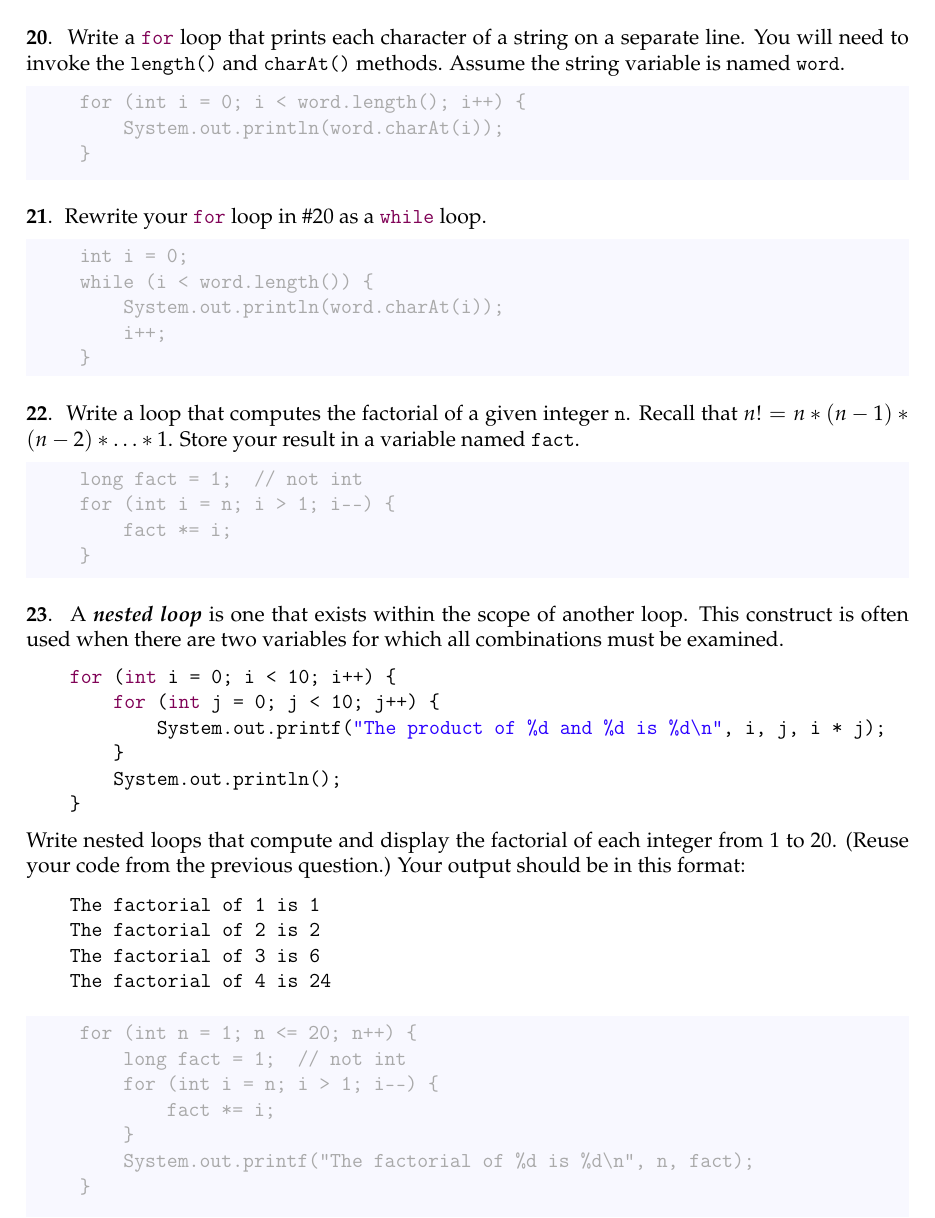
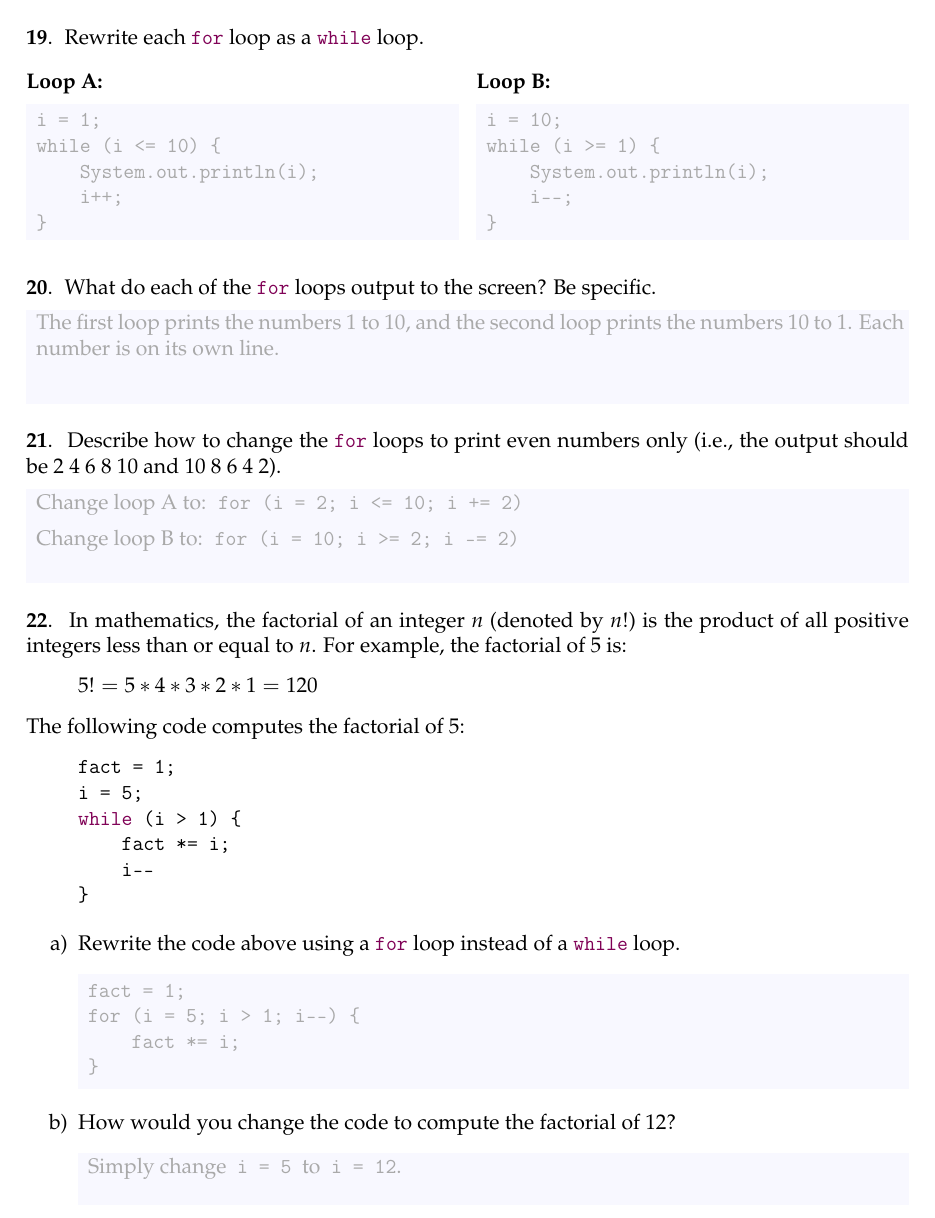
Before and after one commit to ChrisMayfield/cspogil, a LaTeX document (CS1/Act06/Act06-Loops.tex, which reads CS1/Act06/for-loops.tex): page 6 of 6. Compiled offline with pdfLaTeX.

Commit message:
revise Act06 a lot

```diff
--- a/CS1/Act06/Act06-Loops.tex
+++ b/CS1/Act06/Act06-Loops.tex
@@ -5,7 +5,7 @@
 
 \title{Loops and Iteration}
 \author{Chris Mayfield and Helen Hu}
-\date{Fall 2019}
+\date{Summer 2021}
 
 \input{../../cspogil.sty}
 
--- a/CS1/Act06/for-loops.tex
+++ b/CS1/Act06/for-loops.tex
@@ -28,3 +59,34 @@ Label each of these components in the two example loops below.
+\Q Rewrite each \java{for} loop as a \java{while} loop.
+
+\begin{multicols}{2}
+
+\textbf{Loop A:}
+
+\begin{answer}[6em]
+\begin{javaans}
+i = 1;
+while (i <= 10) {
+    System.out.println(i);
+    i++;
+}
+\end{javaans}
+\end{answer}
+
+\columnbreak
+
+\textbf{Loop B:}
+
+\begin{answer}[6em]
+\begin{javaans}
+i = 10;
+while (i >= 1) {
+    System.out.println(i);
+    i--;
+}
+\end{javaans}
+\end{answer}
+
+\end{multicols}
 
 
 \Q What do each of the \java{for} loops output to the screen? Be specific.
@@ -35,90 +97,55 @@ Each number is on its own line.
 \end{answer}
 
 
-\Q Describe how to make these loops display even numbers only (2 4 6 8 10 and 10 8 6 4 2).
+\Q Describe how to change the \java{for} loops to print even numbers only (i.e., the output should be 2 4 6 8 10 and 10 8 6 4 2).
 
 \begin{answer}
-Change the first loop: ~\texttt{for (number = 2; number <= 10; number += 2)}.
+Change loop A to:~ \jans{for (i = 2; i <= 10; i += 2)}
 
-Change the second loop: ~\texttt{for (number = 10; number >= 2; number -= 2)}.
+\medskip
+Change loop B to:~ \jans{for (i = 10; i >= 2; i -= 2)}
 \end{answer}
 
 
-\Q \label{forchar}
-Write a \java{for} loop that prints each character of a string on a separate line.
-You will need to invoke the \java{length()} and \java{charAt()} methods.
-Assume the string variable is named \java{word}.
-
-\begin{answer}
-\begin{javaans}
-    for (int i = 0; i < word.length(); i++) {
-        System.out.println(word.charAt(i));
-    }
-\end{javaans}
-\end{answer}
 
 
-\Q Rewrite your \java{for} loop in \ref{forchar} as a \java{while} loop.
+\Q In mathematics, the factorial of an integer $n$ (denoted by $n!$) is the product of all positive integers less than or equal to $n$.
+For example, the factorial of 5 is:
 
-\begin{answer}[6em]
-\begin{javaans}
-    int i = 0;
-    while (i < word.length()) {
-        System.out.println(word.charAt(i));
-        i++;
+\begin{quote}
+$5! = 5 * 4 * 3 * 2 * 1 = 120$
+\end{quote}
+
+The following code computes the factorial of 5:
+
+\begin{quote}
+\begin{javalst}
+fact = 1;
+i = 5;
+while (i > 1) {
+    fact *= i;
+    i--
 }
-\end{javaans}
-\end{answer}
+\end{javalst}
+\end{quote}
 
+\begin{enumerate}
 
-\Q Write a loop that computes the factorial of a given integer \java{n}.
-Recall that $n! = n * (n-1) * (n-2) * \ldots * 1$.
-Store your result in a variable named \java{fact}.
+\item Rewrite the code above using a \java{for} loop instead of a \java{while} loop.
 
 \begin{answer}[5em]
 \begin{javaans}
-    long fact = 1;  // not int
-    for (int i = n; i > 1; i--) {
+fact = 1;
+for (i = 5; i > 1; i--) {
     fact *= i;
 }
 \end{javaans}
 \end{answer}
 
+\item How would you change the code to compute the factorial of 12?
 
-\Q \label{nested}
-A \emph{nested loop} is one that exists within the scope of another loop.
-This construct is often used when there are two variables for which all combinations must be examined.
+\begin{answer}[2em]
+Simply change ~\java{i = 5} ~to ~\java{i = 12}.
+\end{answer}
 
-\begin{javalst}
-    for (int i = 0; i < 10; i++) {
-        for (int j = 0; j < 10; j++) {
-            System.out.printf("The product of %d and %d is %d\n", i, j, i * j);
-        }
-        System.out.println();
-    }
-\end{javalst}
-
-Write nested loops that compute and display the factorial of each integer from 1 to 20.
-(Reuse your code from the previous question.)
-Your output should be in this format:
-
-\vspace{-1ex}
-\begin{verbatim}
-    The factorial of 1 is 1
-    The factorial of 2 is 2
-    The factorial of 3 is 6
-    The factorial of 4 is 24
-\end{verbatim}
-\vspace{-1ex}
-
-\begin{answer}[9em]
-\begin{javaans}
-    for (int n = 1; n <= 20; n++) {
-        long fact = 1;  // not int
-        for (int i = n; i > 1; i--) {
-            fact *= i;
-        }
-        System.out.printf("The factorial of %d is %d\n", n, fact);
-    }
-\end{javaans}
-\end{answer}
+\end{enumerate}
```
Also changed, not shown: CS1/Act06/assignment.tex (+1 -1 lines), CS1/Act06/while-loops.tex (+18 -16 lines), CS1/Act06/Act06-Loops.tex (16 more changed lines), CS1/Act06/for-loops.tex (51 more changed lines), 3 other files. Lines whose indentation alone changed are shown as unchanged.
